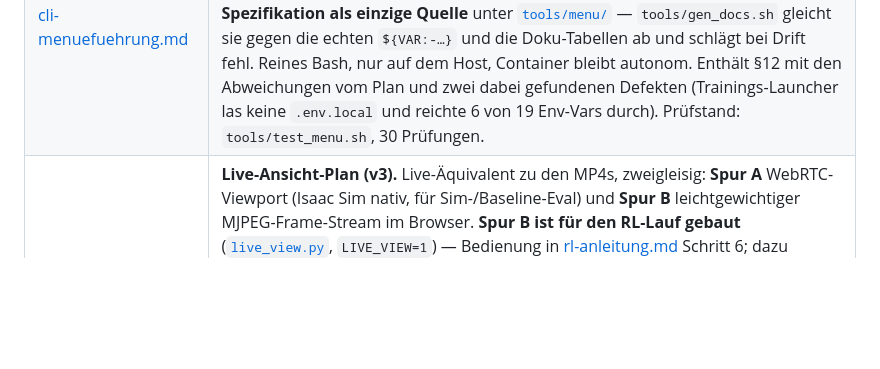
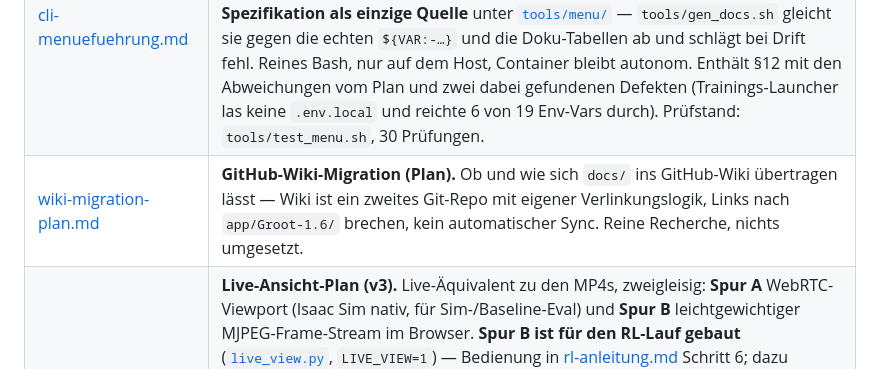
Before and after one commit to Docboter/projektarbeit_humanoider_roboter, a Markdown page: docs/weiterfuehrend/README.md, the part around the change. GitHub-like rendering; blank space fills up the shorter version.

Commit message:
feat: Add GitHub Wiki migration plan documentation

```diff
--- a/docs/weiterfuehrend/README.md
+++ b/docs/weiterfuehrend/README.md
@@ -20,6 +20,7 @@ beim RL-Plan, weil RL erst nach dem Co-Training wieder ansteht; ihre Lauf-Histor
 | [reinforcement-learning-plan.md](reinforcement-learning-plan.md) | **RL-Plan + Implementierung.** Bausteine (Reward, Flow-kompatibler RL-Algorithmus, Rollouts), Phasen-Plan und GPU-/Rendering-Konflikt. **Gebaut und gelaufen:** Shaped Reward, batched Obs, FPO-Trainer ([`rl_finetune.py`](../../Simulation/g1_dex3_sim/rl_finetune.py)) + Launch-Infra (`USE_RL`, `entrypoint_rl.sh`, `kisski_rl_submit.sh`) — eine vollständige Iteration ist am 2026-08-08 auf RTX PRO 6000 Blackwell / Isaac Sim 6.0 durchgelaufen; offen bleibt die **Lernwirkung** (Erfolgsrate über viele Iterationen) und der Render-Durchsatz. Motiviert durch den Domain-Gap-Befund aus [`../ergebnisse/lauf1-auswertung.md`](../ergebnisse/lauf1-auswertung.md). |
 | [lokomotion-recherche.md](lokomotion-recherche.md) | **Lokomotions-Recherche.** Warum der Roboter aktuell fixiert ist (Code-Analyse), GR00T-N1.6-Whole-Body-Control (entkoppelt: RL-Beine + IK/VLA-Arme), Unitree-G1-Lokomotions-Stacks (`unitree_rl_gym`/`unitree_rl_lab`, SDK `LocoClient`), Loco-Manipulation-Forschung, konkrete Integrationspfade + Quellen. |
 | [cli-menuefuehrung.md](cli-menuefuehrung.md) | **Geführte CLI-Menüs für Training und Simulation — umgesetzt am 2026-08-20.** Startet man ein Skript ohne Parameter, fragt es die nötigen Werte ab und erklärt sie (`?` zeigt den Langtext); `MENU=0` schaltet es ab, jeder bisherige Aufruf läuft unverändert. Kern ist nicht das Menü, sondern eine **deklarative Parameter-Spezifikation als einzige Quelle** unter [`tools/menu/`](../../tools/menu/) — `tools/gen_docs.sh` gleicht sie gegen die echten `${VAR:-…}` und die Doku-Tabellen ab und schlägt bei Drift fehl. Reines Bash, nur auf dem Host, Container bleibt autonom. Enthält §12 mit den Abweichungen vom Plan und zwei dabei gefundenen Defekten (Trainings-Launcher las keine `.env.local` und reichte 6 von 19 Env-Vars durch). Prüfstand: `tools/test_menu.sh`, 30 Prüfungen. |
+| [wiki-migration-plan.md](wiki-migration-plan.md) | **GitHub-Wiki-Migration (Plan).** Ob und wie sich `docs/` ins GitHub-Wiki übertragen lässt — Wiki ist ein zweites Git-Repo mit eigener Verlinkungslogik, Links nach `app/Groot-1.6/` brechen, kein automatischer Sync. Reine Recherche, nichts umgesetzt. |
 | [livestream-plan.md](livestream-plan.md) | **Live-Ansicht-Plan (v3).** Live-Äquivalent zu den MP4s, zweigleisig: **Spur A** WebRTC-Viewport (Isaac Sim nativ, für Sim-/Baseline-Eval) und **Spur B** leichtgewichtiger MJPEG-Frame-Stream im Browser. **Spur B ist für den RL-Lauf gebaut** ([`live_view.py`](../../Simulation/g1_dex3_sim/live_view.py), `LIVE_VIEW=1`) — Bedienung in [rl-anleitung.md](rl-anleitung.md) Schritt 6; dazu Option C (Rollout-Video ins W&B-Dashboard). **Spur A ist seit 2026-08-13 gebaut**: alle 6 Defekte behoben (Port 8211 raus, versionsabhängige Kit-Settings, gemeinsame [`lib_livestream.sh`](../../Simulation/scripts/lib_livestream.sh)), `LIVESTREAM=2` wirkt auf alle vier Läufe und ersetzt die MP4s. Seit 2026-08-17 hat Spur A **zwei Clients**: die native App oder den Browser (`server_rl_run.sh webview`, Port 8210, mit Maus/Tastatur) — Bedienung in [live-ansicht.md](../simulation/live-ansicht.md), **Hardware-Test offen**. |
 
 > **Kurzfassung Lokomotion:** Der G1 steht heute fest, weil (1) der Sim-Root-Link hart fixiert
```
Also changed, not shown: docs/README.md (+1 -0 lines), docs/weiterfuehrend/wiki-migration-plan.md (added, +88 -0 lines).
